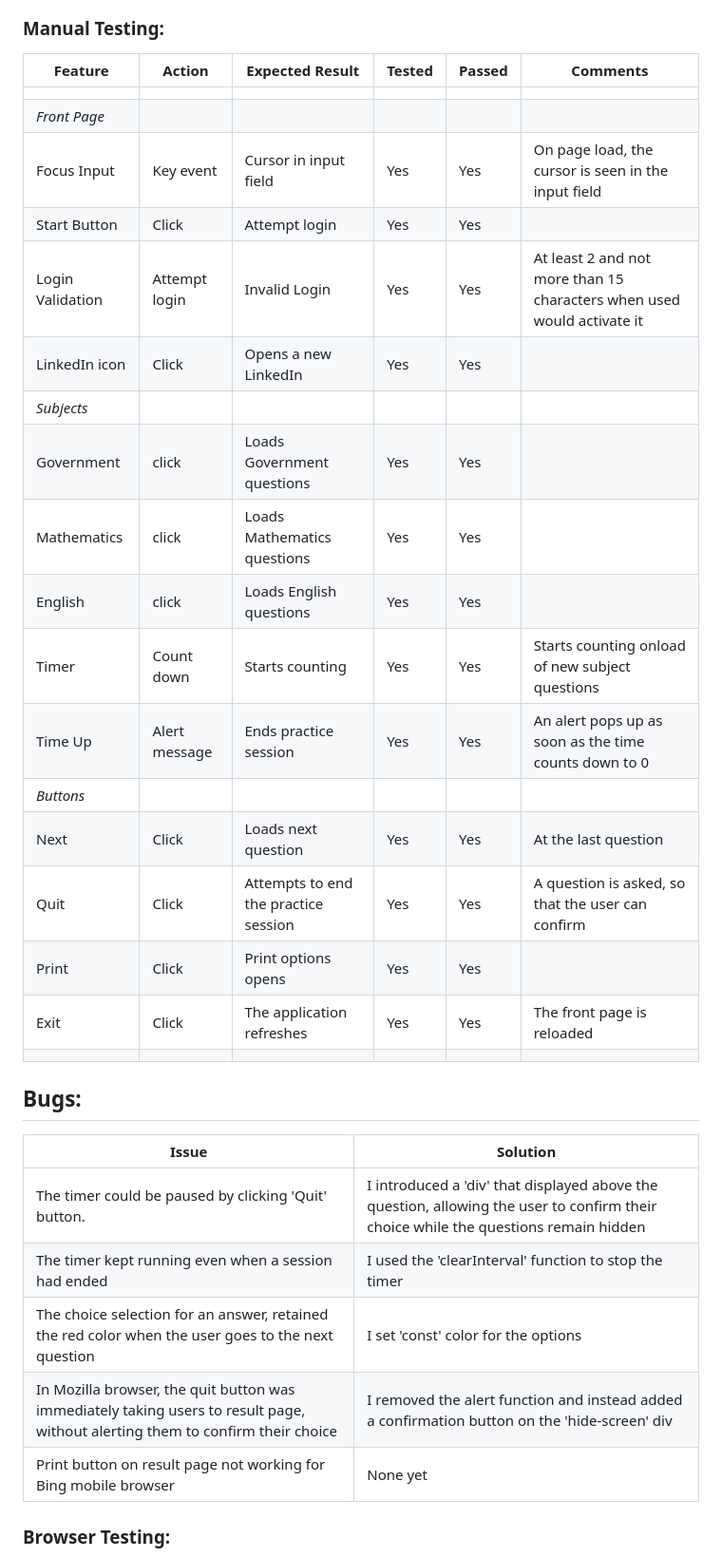
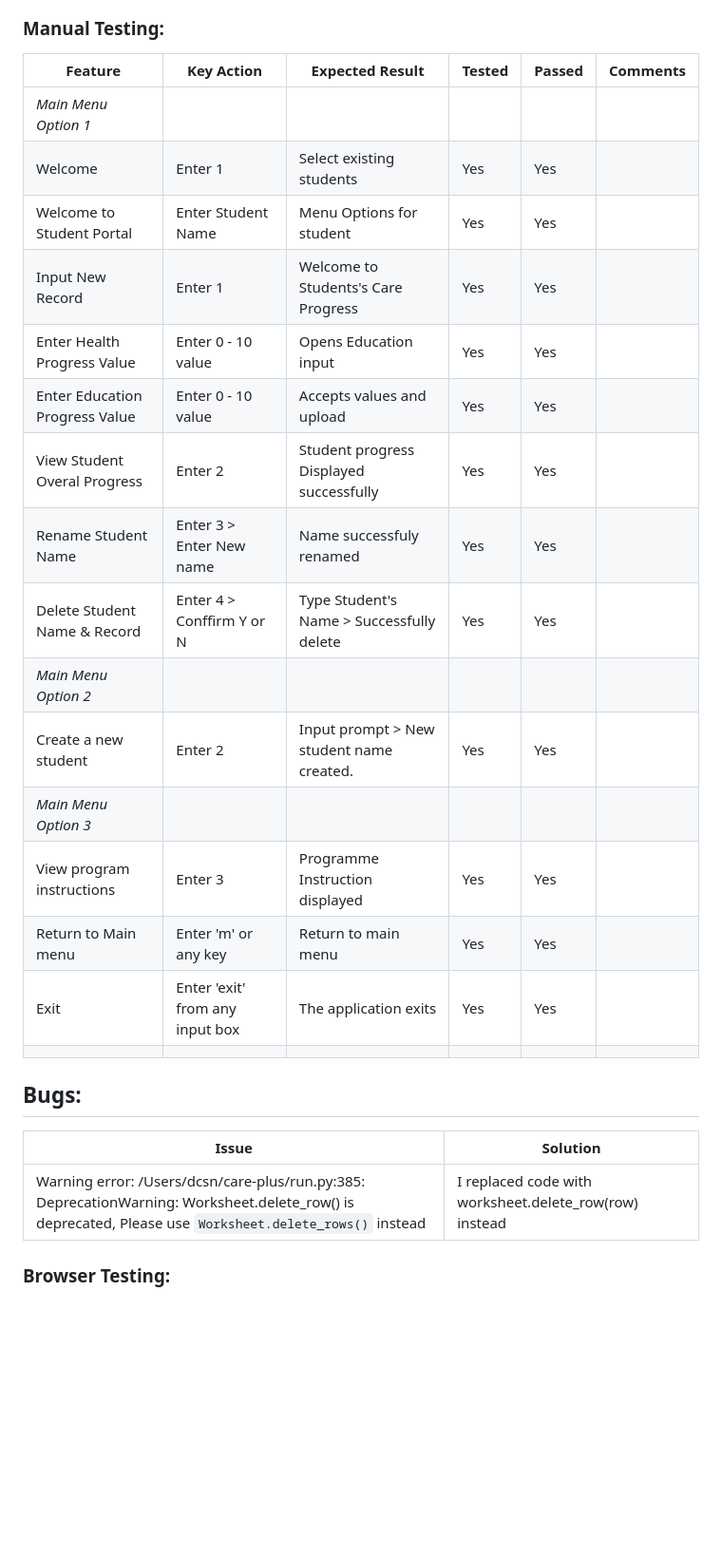
Before and after one commit to dcsndevs/care-plus, a Markdown page: README.md, the part around one of its changes. Shown at 95% size. Rendered like a GitHub page; blank space fills up the shorter version.

```diff
--- a/README.md
+++ b/README.md
@@ -106,35 +94,30 @@ Rigorous manual testing was performed to ensure the app's functionality, includi
 </details>
 
 ### Manual Testing:
-| Feature | Action | Expected Result | Tested | Passed | Comments |
+| Feature | Key Action | Expected Result | Tested | Passed | Comments |
 | --- | --- | --- | --- | --- | --- |
-|     |     |     |     |     |     |
-| *Front Page* |  |  |  |  |  |
-|Focus Input|Key event|Cursor in input field|Yes|Yes|On page load, the cursor is seen in the input field   |
-|Start Button|Click|Attempt login|Yes|Yes|     |
-|Login Validation|Attempt login|Invalid Login|Yes|Yes|At least 2 and not more than 15 characters when used would activate it|
-|LinkedIn icon|Click|Opens a new LinkedIn|Yes|Yes||
-|*Subjects*|     |     |     |     |     |
-|Government|click|Loads Government questions|Yes|Yes|     |
-|Mathematics|click|Loads Mathematics questions|Yes|Yes|     |
-|English|click|Loads English questions|Yes|Yes|     |
-|Timer|Count down|Starts counting|Yes|Yes|Starts counting onload of new subject questions|
-|Time Up|Alert message|Ends practice session|Yes|Yes|An alert pops up as soon as the time counts down to 0|
-|*Buttons*|     |     |     |     |     |
-|Next|Click|Loads next question|Yes|Yes|At the last question|
-|Quit|Click|Attempts to end the practice session|Yes|Yes|A question is asked, so that the user can confirm|
-|Print|Click|Print options opens|Yes|Yes||
-|Exit|Click|The application refreshes|Yes|Yes|The front page is reloaded|
-|     |     |     |     |     |     |
+| *Main Menu Option 1* |  |  |  |  |  |
+|Welcome|Enter 1|Select existing students|Yes|Yes|
+|Welcome to Student Portal |Enter Student Name|Menu Options for student|Yes|Yes|
+|Input New Record|Enter 1|Welcome to Students's Care Progress|Yes|Yes| |
+|Enter Health Progress Value |Enter 0 - 10 value|Opens Education input |Yes|Yes| |
+|Enter Education Progress Value |Enter 0 - 10 value|Accepts values and upload |Yes|Yes| |
+|View Student Overal Progress|Enter 2|Student progress Displayed successfully|Yes|Yes|
+|Rename Student Name |Enter 3 > Enter New name| Name successfuly renamed|Yes|Yes|
+|Delete Student Name & Record|Enter 4 > Conffirm Y or N |Type Student's Name > Successfully delete|Yes|Yes|
+| *Main Menu Option 2* |  |  |  |  |
+|Create a new student|Enter 2|Input prompt > New student name created.|Yes|Yes|
+| *Main Menu Option 3* |  |  |  |  |
+|View program instructions|Enter 3|Programme Instruction displayed|Yes|Yes|
+|Return to Main menu|Enter 'm' or any key| Return to main menu|Yes|Yes|
+|Exit|Enter 'exit' from any input box|The application exits|Yes|Yes|
+|     |     |     |     |     |
 
 ## Bugs:
 | Issue|Solution |
 |-|-|
-| The timer could be paused by clicking 'Quit' button.|I introduced a 'div' that displayed above the question, allowing the user to confirm their choice while the questions remain hidden |
-| The timer kept running even when a session had ended|I used the 'clearInterval' function to stop the timer |
-| The choice selection for an answer, retained the red color when the user goes to the next question|I set 'const' color for the options|
-| In Mozilla browser, the quit button was immediately taking users to result page, without alerting them to confirm their choice|I removed the alert function and instead added a confirmation button on the 'hide-screen' div |
-|Print button on result page not working for Bing mobile browser| None yet|
+| Warning error: /Users/dcsn/care-plus/run.py:385: DeprecationWarning: Worksheet.delete_row() is deprecated, Please use `Worksheet.delete_rows()` instead|I replaced code with worksheet.delete_row(row) instead |
+
 
 ### Browser Testing:
 The final project was tested on four different browsers, namely:
```
Also changed, not shown: other parts of README.md (+11 -20 lines).
